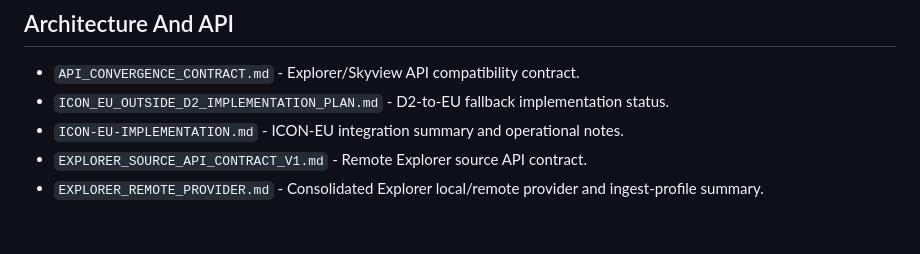
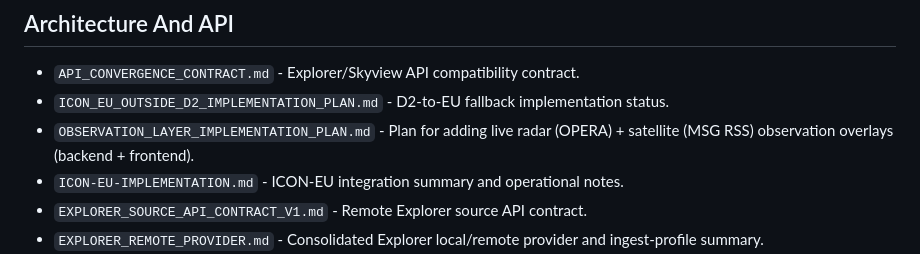
Before and after one commit to DiedlF/SkyView, a Markdown page: docs/README.md, the part around the change. Drawn GitHub-style; blank space fills up the shorter version.

```diff
--- a/docs/README.md
+++ b/docs/README.md
@@ -25,6 +25,7 @@ Last updated: 2026-04-26
 
 - `API_CONVERGENCE_CONTRACT.md` - Explorer/Skyview API compatibility contract.
 - `ICON_EU_OUTSIDE_D2_IMPLEMENTATION_PLAN.md` - D2-to-EU fallback implementation status.
+- `OBSERVATION_LAYER_IMPLEMENTATION_PLAN.md` - Plan for adding live radar (OPERA) + satellite (MSG RSS) observation overlays (backend + frontend).
 - `ICON-EU-IMPLEMENTATION.md` - ICON-EU integration summary and operational notes.
 - `EXPLORER_SOURCE_API_CONTRACT_V1.md` - Remote Explorer source API contract.
 - `EXPLORER_REMOTE_PROVIDER.md` - Consolidated Explorer local/remote provider and ingest-profile summary.
```
Also changed, not shown: TODO.md (+6 -0 lines), docs/OBSERVATION_LAYER_IMPLEMENTATION_PLAN.md (added, +417 -0 lines).
